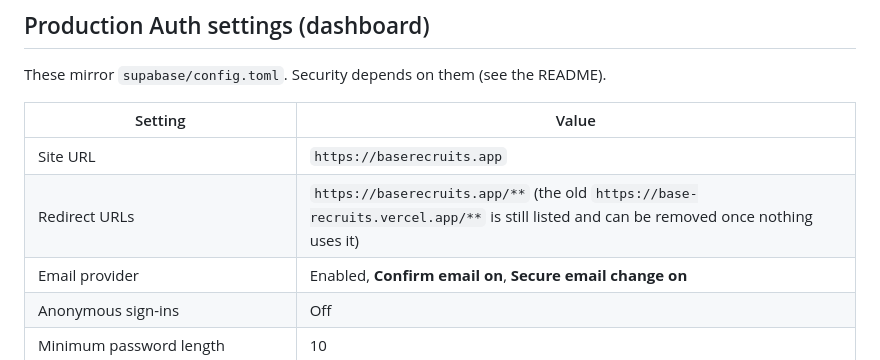
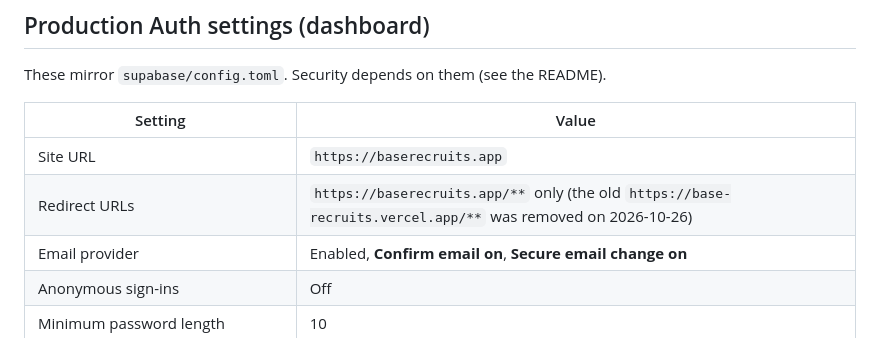
Before and after one commit to adamconcadoro-4/base-recruits, a Markdown page: docs/deployment.md, the part around the change. Rendered like a GitHub page.

Commit message:
docs: the old vercel.app redirect URL is removed from Supabase Auth
Co-Authored-By: Claude Opus 5.5 <noreply@anthropic.com>
Claude-Session: https://claude.ai/code/session_01PXqaMLHawTiEUwMgKKRUcN

```diff
--- a/docs/deployment.md
+++ b/docs/deployment.md
@@ -34,7 +34,7 @@ These mirror `supabase/config.toml`. Security depends on them (see the README).
 | Setting | Value |
 | --- | --- |
 | Site URL | `https://baserecruits.app` |
-| Redirect URLs | `https://baserecruits.app/**` (the old `https://base-recruits.vercel.app/**` is still listed and can be removed once nothing uses it) |
+| Redirect URLs | `https://baserecruits.app/**` only (the old `https://base-recruits.vercel.app/**` was removed on 2026-10-26) |
 | Email provider | Enabled, **Confirm email on**, **Secure email change on** |
 | Anonymous sign-ins | Off |
 | Minimum password length | 10 |
```
